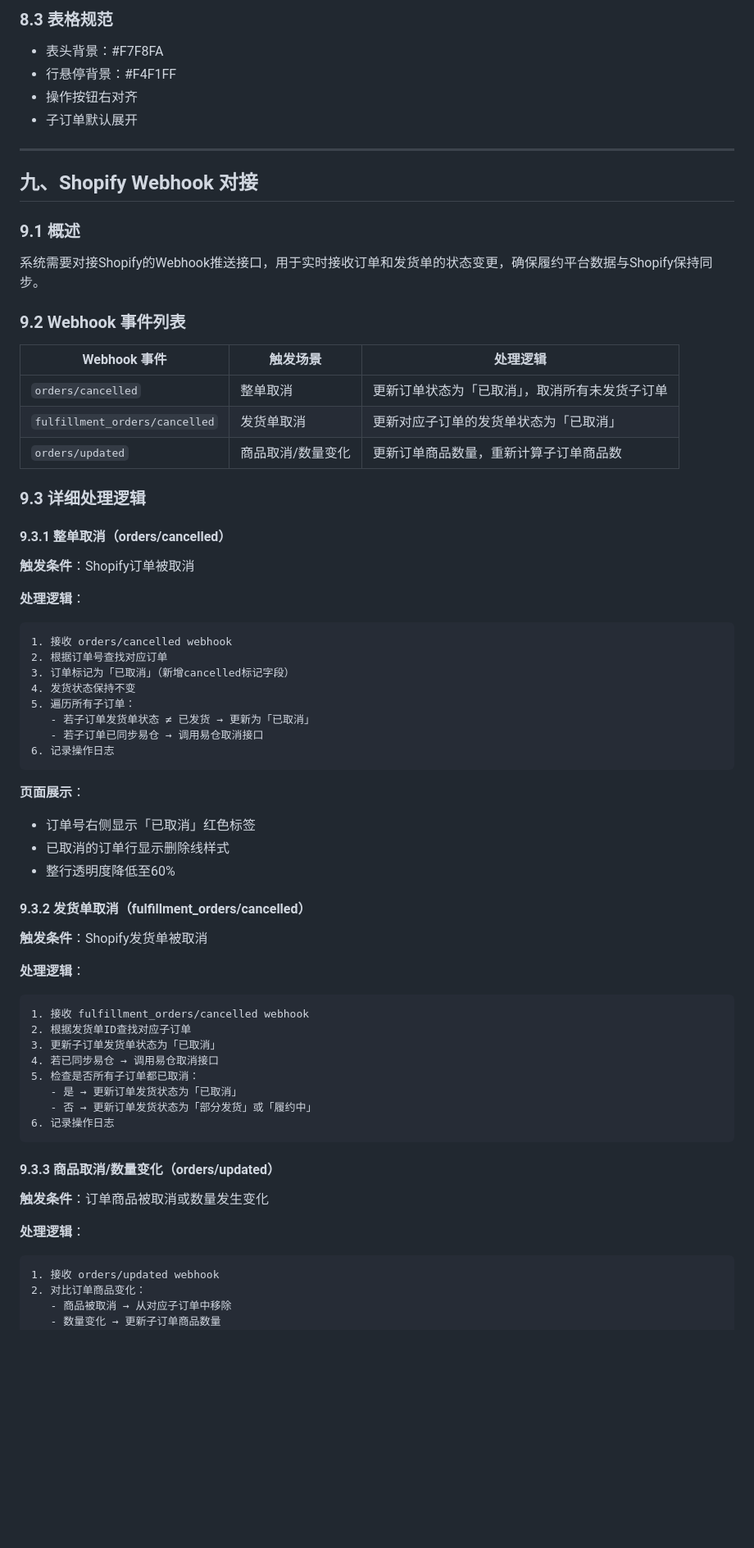
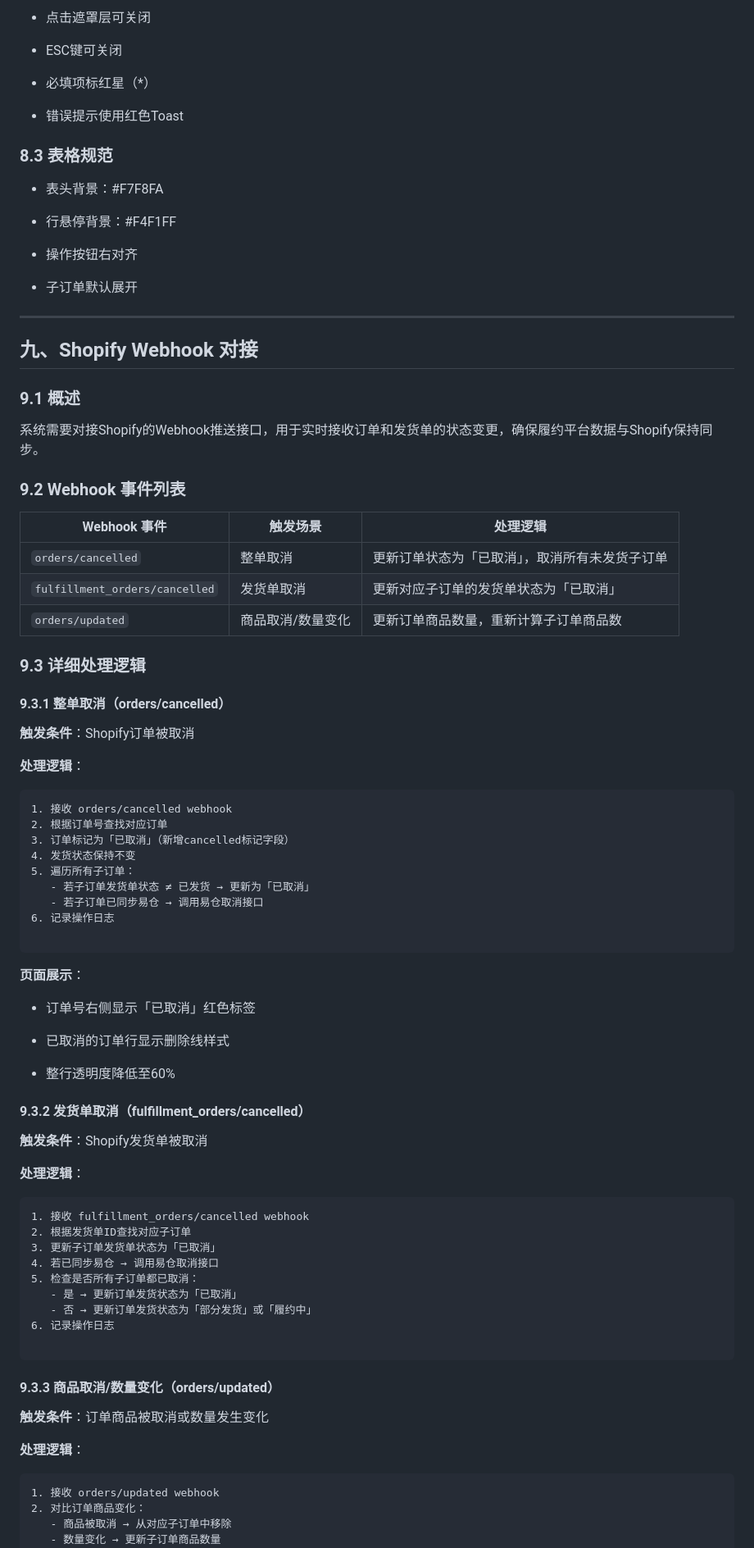
Before and after one commit to 1xiexietao/ClaudeCode, a Markdown page: PRD文档/自动拆单履约迭代PRD.md, the part around one of its changes. Shown at 82% size. GitHub-like rendering; blank space fills up the shorter version.

````diff
--- a/PRD文档/自动拆单履约迭代PRD.md
+++ b/PRD文档/自动拆单履约迭代PRD.md
@@ -536,34 +613,49 @@
 
-### 8.3 表格规范
-- 表头背景：#F7F8FA
-- 行悬停背景：#F4F1FF
-- 操作按钮右对齐
-- 子订单默认展开
+*   点击遮罩层可关闭
+
+*   ESC键可关闭
+
+*   必填项标红星（\*）
+
+*   错误提示使用红色Toast
+
+
+### 8.3 表格规范
+
+*   表头背景：#F7F8FA
+
+*   行悬停背景：#F4F1FF
+
+*   操作按钮右对齐
+
+*   子订单默认展开
+
 
 ---
 
-## 九、Shopify Webhook 对接
+## 九、Shopify Webhook 对接
 
-### 9.1 概述
+### 9.1 概述
 
 系统需要对接Shopify的Webhook推送接口，用于实时接收订单和发货单的状态变更，确保履约平台数据与Shopify保持同步。
 
-### 9.2 Webhook 事件列表
+### 9.2 Webhook 事件列表
 
-| Webhook 事件 | 触发场景 | 处理逻辑 |
-|-------------|----------|----------|
+| Webhook 事件 | 触发场景 | 处理逻辑 |
+| --- | --- | --- |
 | `orders/cancelled` | 整单取消 | 更新订单状态为「已取消」，取消所有未发货子订单 |
 | `fulfillment_orders/cancelled` | 发货单取消 | 更新对应子订单的发货单状态为「已取消」 |
 | `orders/updated` | 商品取消/数量变化 | 更新订单商品数量，重新计算子订单商品数 |
 
-### 9.3 详细处理逻辑
+### 9.3 详细处理逻辑
 
-#### 9.3.1 整单取消（orders/cancelled）
+#### 9.3.1 整单取消（orders/cancelled）
 
 **触发条件**：Shopify订单被取消
 
 **处理逻辑**：
-```
+
+```plaintext
 1. 接收 orders/cancelled webhook
 2. 根据订单号查找对应订单
 3. 订单标记为「已取消」（新增cancelled标记字段）
@@ -572,19 +664,25 @@
    - 若子订单发货单状态 ≠ 已发货 → 更新为「已取消」
    - 若子订单已同步易仓 → 调用易仓取消接口
 6. 记录操作日志
+
 ```
 
 **页面展示**：
-- 订单号右侧显示「已取消」红色标签
-- 已取消的订单行显示删除线样式
-- 整行透明度降低至60%
 
-#### 9.3.2 发货单取消（fulfillment_orders/cancelled）
+*   订单号右侧显示「已取消」红色标签
+
+*   已取消的订单行显示删除线样式
+
+*   整行透明度降低至60%
+
+
+#### 9.3.2 发货单取消（fulfillment\_orders/cancelled）
 
 **触发条件**：Shopify发货单被取消
 
 **处理逻辑**：
-```
+
+```plaintext
 1. 接收 fulfillment_orders/cancelled webhook
 2. 根据发货单ID查找对应子订单
 3. 更新子订单发货单状态为「已取消」
@@ -593,14 +691,16 @@
    - 是 → 更新订单发货状态为「已取消」
    - 否 → 更新订单发货状态为「部分发货」或「履约中」
 6. 记录操作日志
+
 ```
 
-#### 9.3.3 商品取消/数量变化（orders/updated）
+#### 9.3.3 商品取消/数量变化（orders/updated）
 
 **触发条件**：订单商品被取消或数量发生变化
 
 **处理逻辑**：
-```
+
+```plaintext
 1. 接收 orders/updated webhook
 2. 对比订单商品变化：
    - 商品被取消 → 从对应子订单中移除
````
Also changed, not shown: other parts of PRD文档/自动拆单履约迭代PRD.md (+240 -162 lines).
